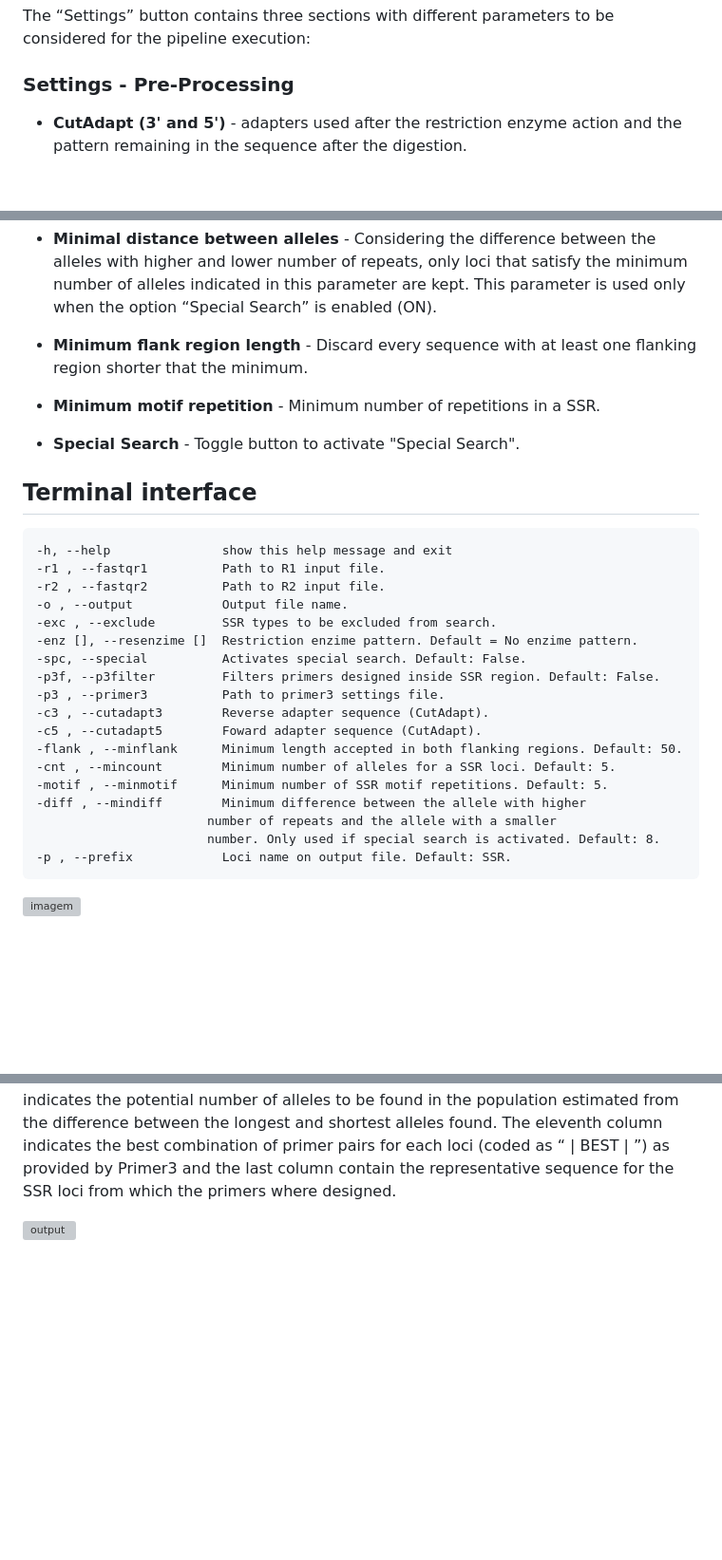
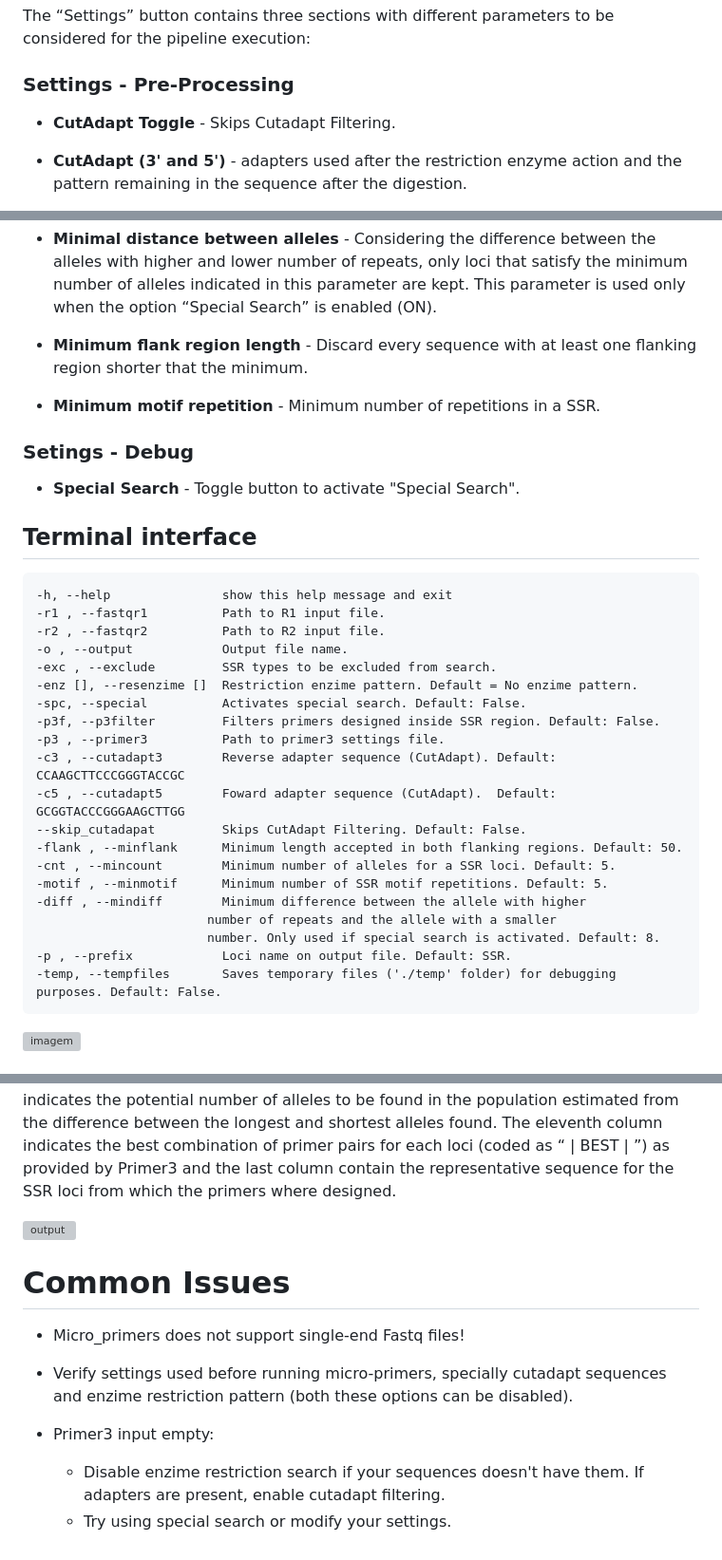
Before and after one commit to FilAlves/micro-primers, a Markdown page: README.md, 3 parts joined by grey strips. Shown: that part at 95% size. Rendered like a GitHub page; blank space fills up the shorter version; grey boxes are pictures that could not be loaded.

Commit message:
Update README.md
Added Common issues section. Added new options.

```diff
--- a/README.md
+++ b/README.md
@@ -58,6 +58,7 @@ The basic parameters required by Micro-Primers are set in the different tabs of
 The “Settings” button contains three sections with different parameters to be considered for the pipeline execution:
 
 ### Settings - Pre-Processing
+- **CutAdapt Toggle**      - Skips Cutadapt Filtering.
 
 - **CutAdapt (3' and 5')** - adapters used after the restriction enzyme action and the pattern remaining in the sequence after the digestion.
 
@@ -81,6 +82,8 @@ The “Settings” button contains three sections with different parameters to b
 
 - **Minimum motif repetition** - Minimum number of repetitions in a SSR.
 
+### Setings - Debug
+
 - **Special Search** - Toggle button to activate "Special Search".
 
 ## Terminal interface
@@ -94,8 +97,9 @@ The “Settings” button contains three sections with different parameters to b
     -spc, --special          Activates special search. Default: False.
     -p3f, --p3filter         Filters primers designed inside SSR region. Default: False.
     -p3 , --primer3          Path to primer3 settings file.
-    -c3 , --cutadapt3        Reverse adapter sequence (CutAdapt).
-    -c5 , --cutadapt5        Foward adapter sequence (CutAdapt).
+    -c3 , --cutadapt3        Reverse adapter sequence (CutAdapt). Default: CCAAGCTTCCCGGGTACCGC
+    -c5 , --cutadapt5        Foward adapter sequence (CutAdapt).  Default: GCGGTACCCGGGAAGCTTGG
+    --skip_cutadapat         Skips CutAdapt Filtering. Default: False.
     -flank , --minflank      Minimum length accepted in both flanking regions. Default: 50.
     -cnt , --mincount        Minimum number of alleles for a SSR loci. Default: 5.
     -motif , --minmotif      Minimum number of SSR motif repetitions. Default: 5.
@@ -103,6 +107,7 @@ The “Settings” button contains three sections with different parameters to b
                            number of repeats and the allele with a smaller
                            number. Only used if special search is activated. Default: 8.
     -p , --prefix            Loci name on output file. Default: SSR.
+    -temp, --tempfiles       Saves temporary files ('./temp' folder) for debugging purposes. Default: False.
 
 
 ![imagem](https://user-images.githubusercontent.com/38048444/73688787-af7d9a00-46c4-11ea-8192-49f8cf4f0f98.png)
@@ -112,3 +117,13 @@ The “Settings” button contains three sections with different parameters to b
 It has twelve columns, and each line  represents the primers designed by Primer3 for each SSR recovered from the multi- individual sample. From left to right, the first column, in red, is the unique name of each  cluster (ID) composed by a prefix (set by the user), the number of the loci and the primer pair number. Lines sharing the same loci number represent different primer pairs for the same SSR loci. The second column has the length (Size) of the sequence resultant from PCR amplification using the respective primer pairs. The third and fourth columns are the forward primer sequence and its melting temperature. The fifth and sixth columns refer to the equivalent information for the reverse primer. In the seventh column, the specific motif found is shown with the number of repeats present in the representative sequence. The column identified as ’Range’ shows the length span of the alleles detected for the same SSR. The nineth column contains the total number of alleles for the specific SSR loci. The tenth column indicates the potential number of alleles to be found in the population estimated from the difference between the longest and shortest alleles found. The eleventh column indicates the best combination of primer pairs for each loci (coded as “ | BEST | ”) as provided by Primer3 and the last column contain the representative sequence for the SSR loci from which the primers where designed.
 
 ![output](https://user-images.githubusercontent.com/38048444/146002543-344d79fb-28e2-459a-b10b-d2a8edc8da3a.png)
+
+# Common Issues
+
+- Micro_primers does not support single-end Fastq files!
+
+- Verify settings used before running micro-primers, specially cutadapt sequences and enzime restriction pattern (both these options can be disabled).
+
+- Primer3 input empty:
+   - Disable enzime restriction search if your sequences doesn't have them. If adapters are present, enable cutadapt filtering.
+   - Try using special search or modify your settings.
```
